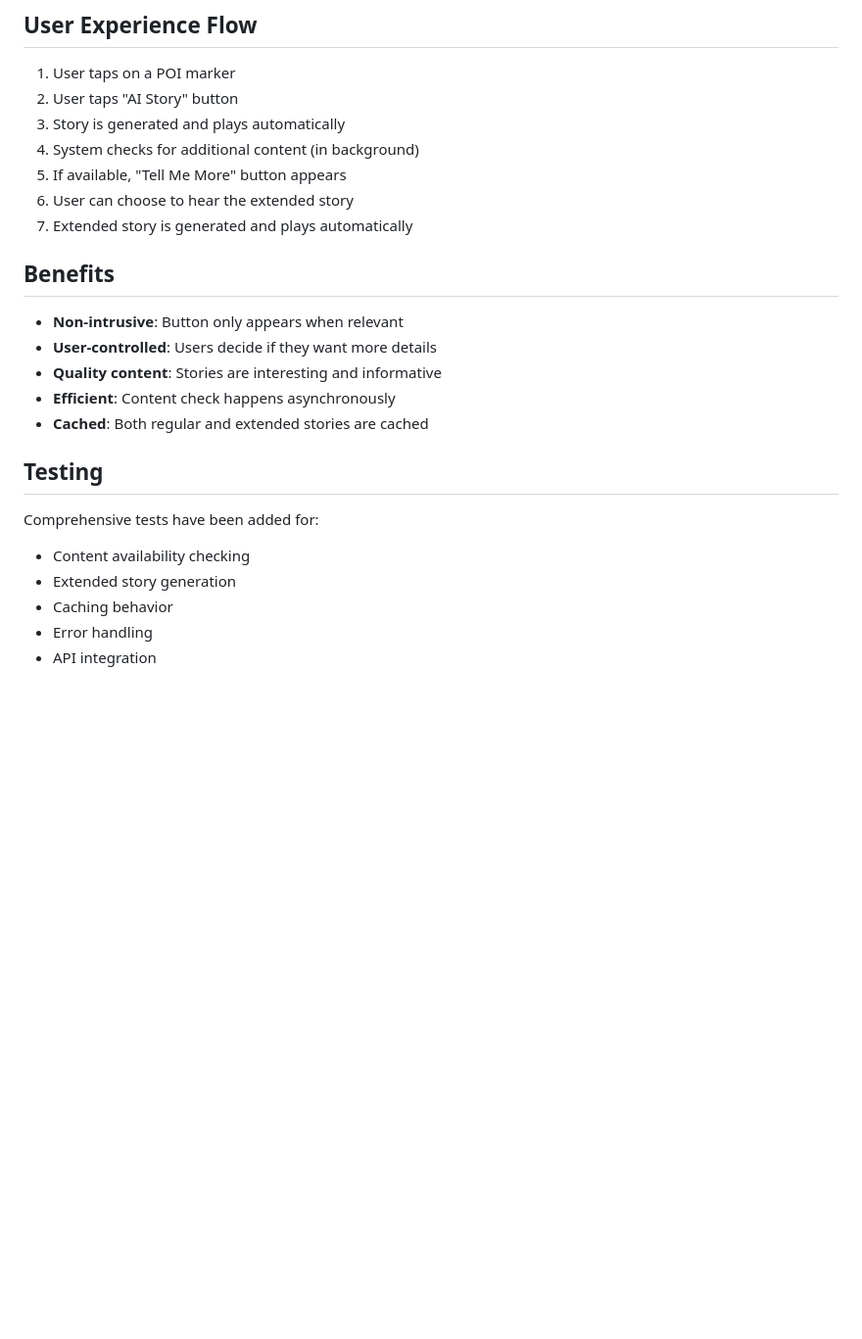
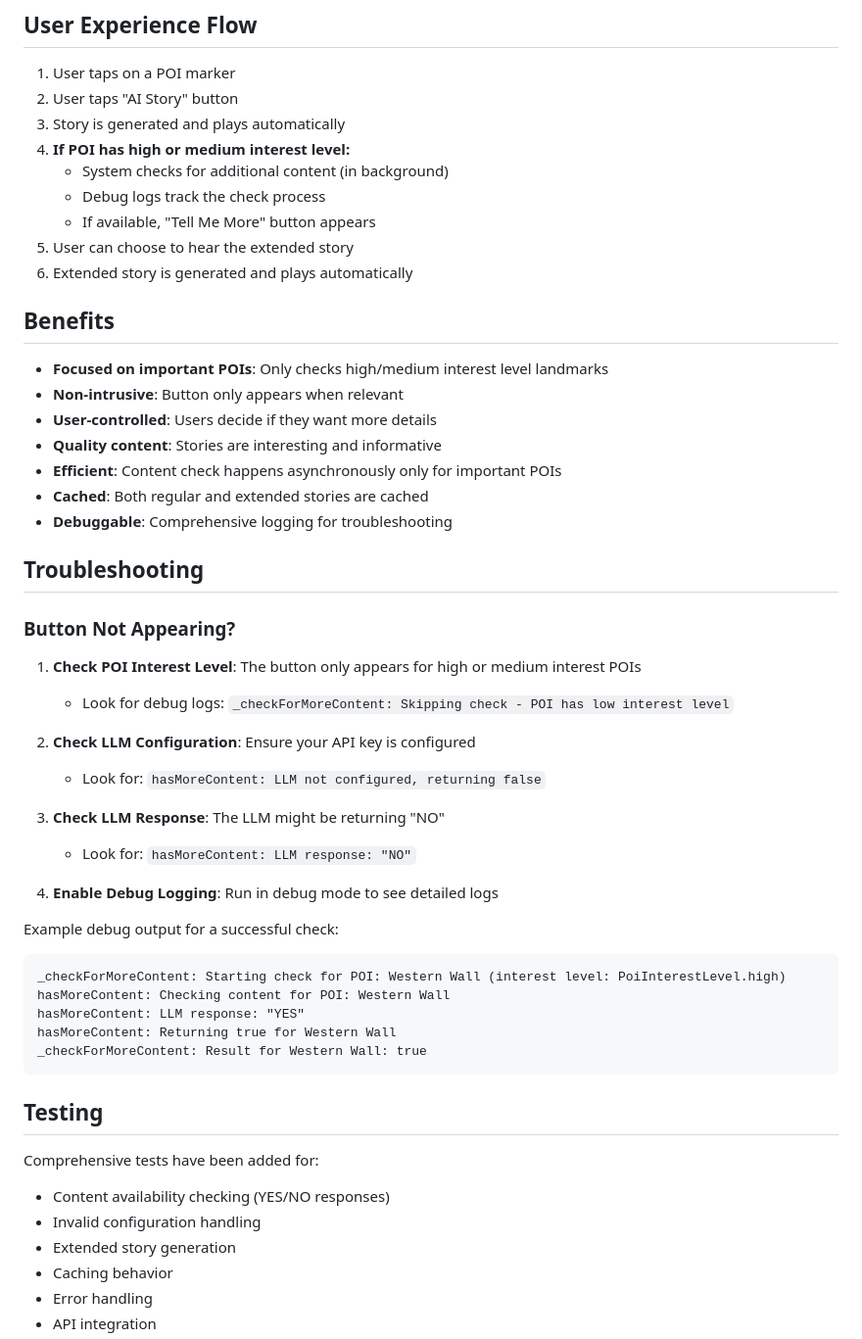
Before and after one commit to dnzlde/passear, a Markdown page: TELL_ME_MORE_FEATURE.md, the part around one of its changes. Shown at 98% size. GitHub-like rendering; blank space fills up the shorter version.

Commit message:
Update documentation with POI filtering and troubleshooting guide
Co-authored-by: dnzlde <6322686+dnzlde@users.noreply.github.com>

````diff
--- a/TELL_ME_MORE_FEATURE.md
+++ b/TELL_ME_MORE_FEATURE.md
@@ -94,23 +117,52 @@ New state variables in `WikiPoiDetail`:
 1. User taps on a POI marker
 2. User taps "AI Story" button
 3. Story is generated and plays automatically
-4. System checks for additional content (in background)
-5. If available, "Tell Me More" button appears
-6. User can choose to hear the extended story
-7. Extended story is generated and plays automatically
+4. **If POI has high or medium interest level:**
+   - System checks for additional content (in background)
+   - Debug logs track the check process
+   - If available, "Tell Me More" button appears
+5. User can choose to hear the extended story
+6. Extended story is generated and plays automatically
 
 ## Benefits
 
+- **Focused on important POIs**: Only checks high/medium interest level landmarks
 - **Non-intrusive**: Button only appears when relevant
 - **User-controlled**: Users decide if they want more details
 - **Quality content**: Stories are interesting and informative
-- **Efficient**: Content check happens asynchronously
+- **Efficient**: Content check happens asynchronously only for important POIs
 - **Cached**: Both regular and extended stories are cached
+- **Debuggable**: Comprehensive logging for troubleshooting
+
+## Troubleshooting
+
+### Button Not Appearing?
+
+1. **Check POI Interest Level**: The button only appears for high or medium interest POIs
+   - Look for debug logs: `_checkForMoreContent: Skipping check - POI has low interest level`
+
+2. **Check LLM Configuration**: Ensure your API key is configured
+   - Look for: `hasMoreContent: LLM not configured, returning false`
+
+3. **Check LLM Response**: The LLM might be returning "NO"
+   - Look for: `hasMoreContent: LLM response: "NO"`
+
+4. **Enable Debug Logging**: Run in debug mode to see detailed logs
+
+Example debug output for a successful check:
+```
+_checkForMoreContent: Starting check for POI: Western Wall (interest level: PoiInterestLevel.high)
+hasMoreContent: Checking content for POI: Western Wall
+hasMoreContent: LLM response: "YES"
+hasMoreContent: Returning true for Western Wall
+_checkForMoreContent: Result for Western Wall: true
+```
 
 ## Testing
 
 Comprehensive tests have been added for:
-- Content availability checking
+- Content availability checking (YES/NO responses)
+- Invalid configuration handling
 - Extended story generation
 - Caching behavior
 - Error handling
````
Also changed, not shown: other parts of TELL_ME_MORE_FEATURE.md (+37 -14 lines).
